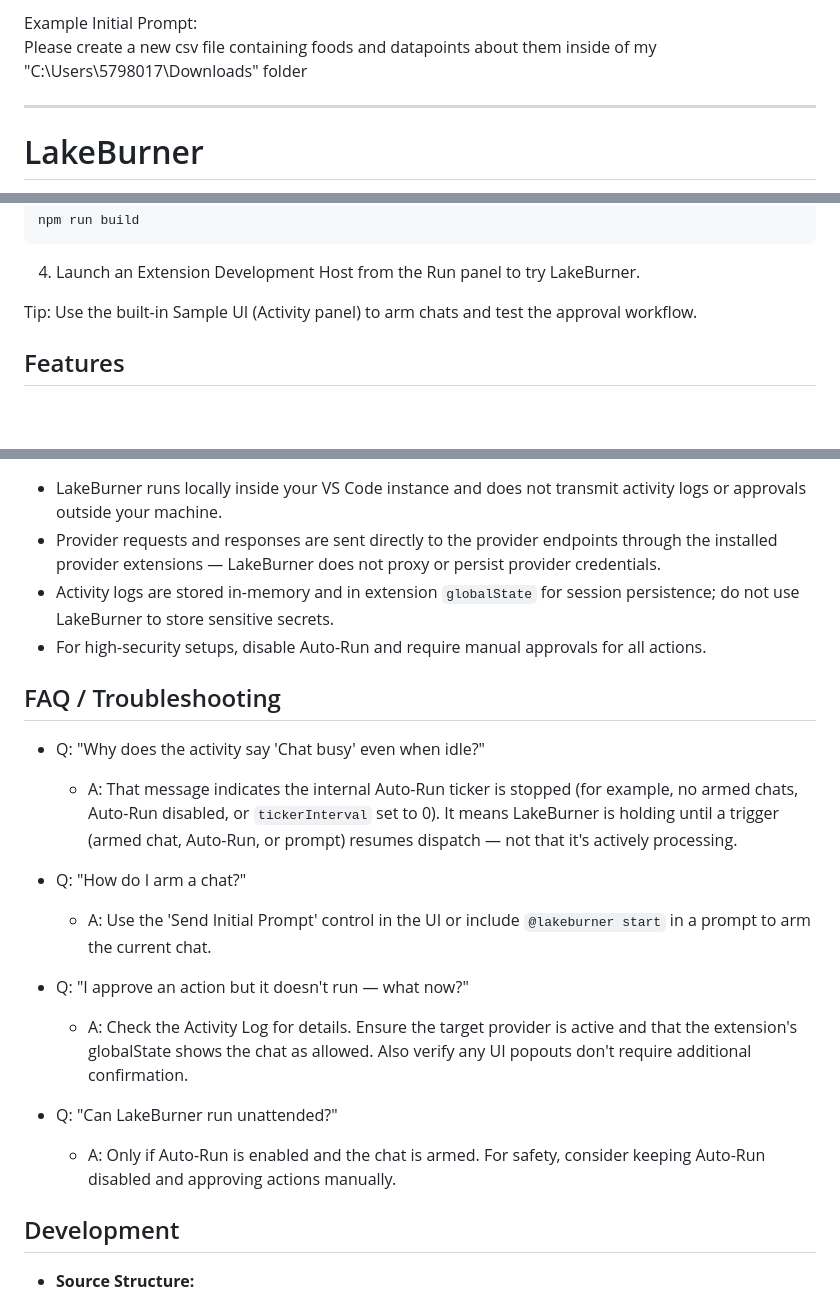
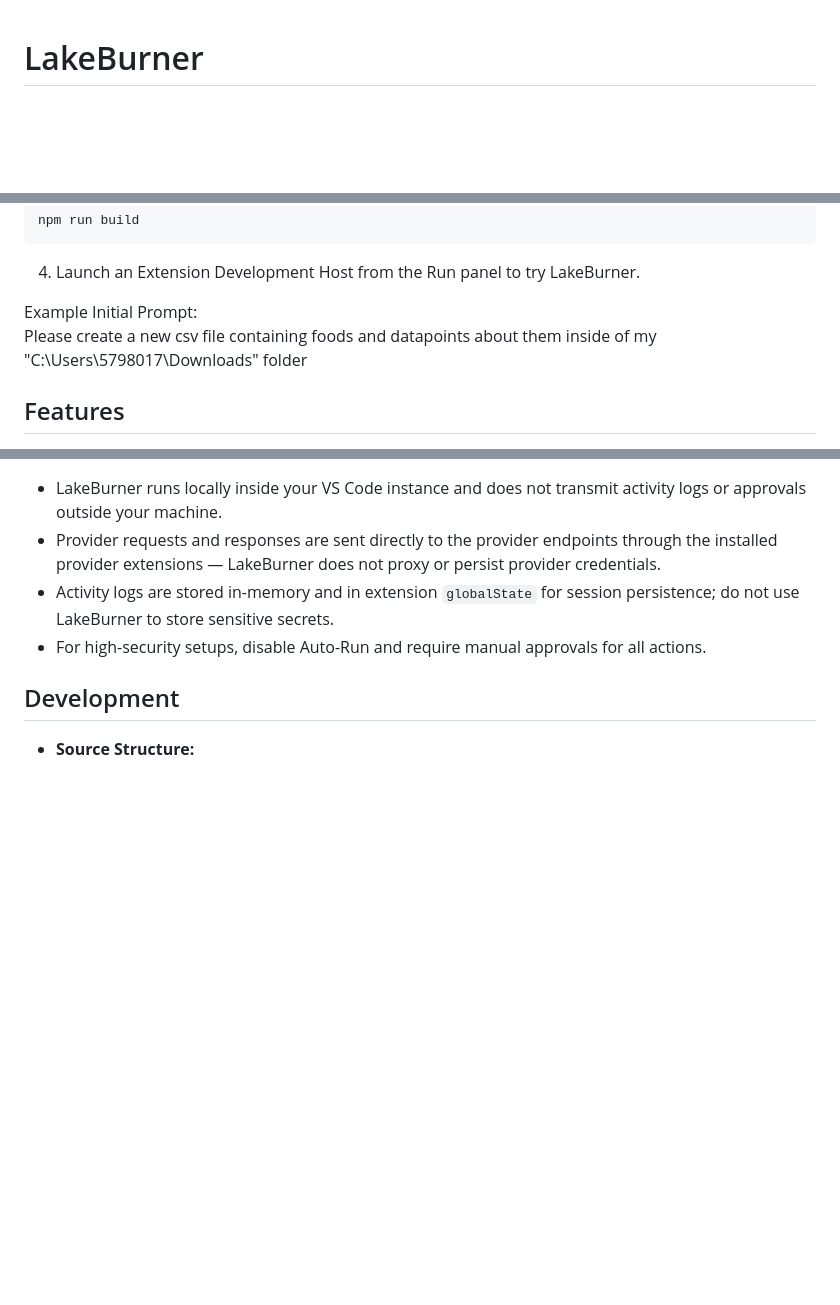
Before and after one commit to Skooma-Labs/LakeBurner, a Markdown page: README.md, 3 parts joined by grey strips. GitHub-like rendering; blank space fills up the shorter version.

Commit message:
Cleaned up README.md by removing outdated example prompt and FAQ section

```diff
--- a/README.md
+++ b/README.md
@@ -1,11 +1,3 @@
-
-
-
-Example Initial Prompt:
-Please create a new csv file containing foods and datapoints about them inside of my "C:\Users\5798017\Downloads" folder
-
----
-
 # LakeBurner
 
 LakeBurner is a User-Approval Harness for AI coding assistants in Visual Studio Code. It sits alongside Copilot Chat, Claude Code, and Codex, monitoring their presence and gating risky actions through the `@lakeburner` approval workflow.
@@ -41,7 +33,9 @@ npm run build
 
 4. Launch an Extension Development Host from the Run panel to try LakeBurner.
 
-Tip: Use the built-in Sample UI (Activity panel) to arm chats and test the approval workflow.
+Example Initial Prompt:
+Please create a new csv file containing foods and datapoints about them inside of my "C:\Users\5798017\Downloads" folder
+
 
 ## Features
 
@@ -126,20 +120,6 @@ Configure LakeBurner under the `lakeburner` settings section in VS Code (Setting
 - Activity logs are stored in-memory and in extension `globalState` for session persistence; do not use LakeBurner to store sensitive secrets.
 - For high-security setups, disable Auto-Run and require manual approvals for all actions.
 
-## FAQ / Troubleshooting
-
-- Q: "Why does the activity say 'Chat busy' even when idle?"
-	- A: That message indicates the internal Auto-Run ticker is stopped (for example, no armed chats, Auto-Run disabled, or `tickerInterval` set to 0). It means LakeBurner is holding until a trigger (armed chat, Auto-Run, or prompt) resumes dispatch — not that it's actively processing.
-
-- Q: "How do I arm a chat?"
-	- A: Use the 'Send Initial Prompt' control in the UI or include `@lakeburner start` in a prompt to arm the current chat.
-
-- Q: "I approve an action but it doesn't run — what now?"
-	- A: Check the Activity Log for details. Ensure the target provider is active and that the extension's globalState shows the chat as allowed. Also verify any UI popouts don't require additional confirmation.
-
-- Q: "Can LakeBurner run unattended?"
-	- A: Only if Auto-Run is enabled and the chat is armed. For safety, consider keeping Auto-Run disabled and approving actions manually.
-
 ## Development
 
 - **Source Structure:**
```
